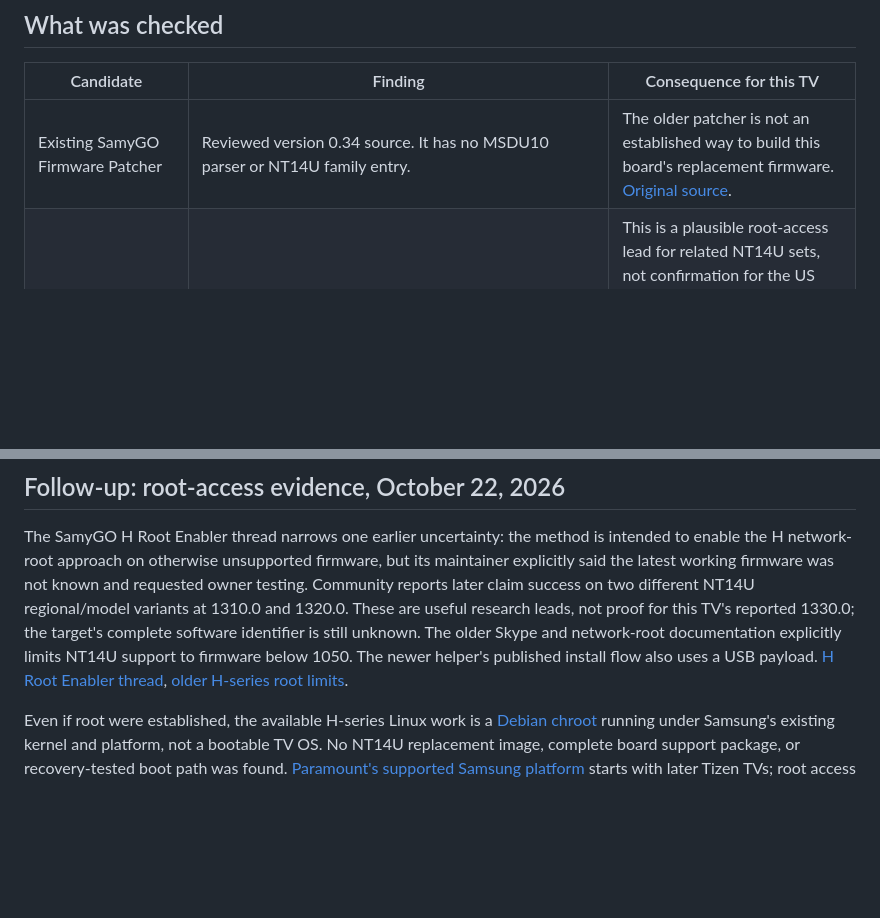
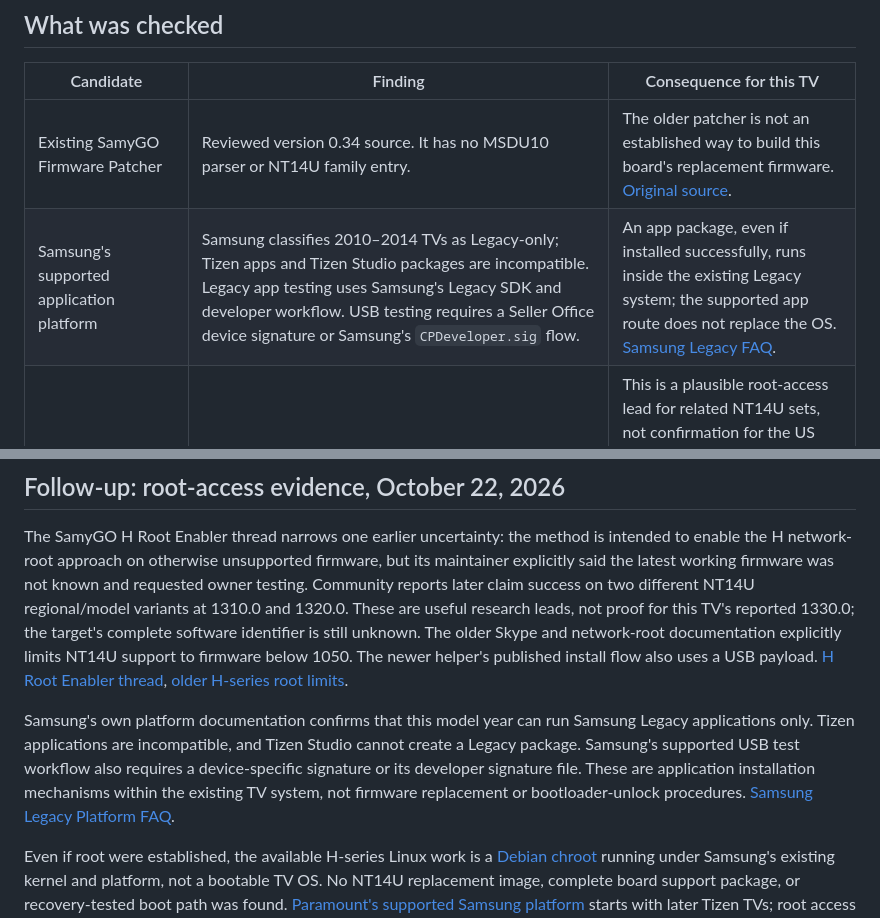
Before and after one commit to Coding-Dev-Tools/legacy-tv-hub, a Markdown page: docs/os-replacement.md, 2 parts joined by grey strips. Drawn GitHub-style; blank space fills up the shorter version.

Commit message:
docs: establish Samsung Legacy platform boundary

```diff
--- a/docs/os-replacement.md
+++ b/docs/os-replacement.md
@@ -7,6 +7,7 @@ October 20, 2026. First target: UN55HU7250FXZA, NT14U family. **No compatible re
 | Candidate | Finding | Consequence for this TV |
 | --- | --- | --- |
 | Existing SamyGO Firmware Patcher | Reviewed version 0.34 source. It has no MSDU10 parser or NT14U family entry. | The older patcher is not an established way to build this board's replacement firmware. [Original source](https://github.com/kratz00/SamyGO_Firmware_Patcher). |
+| Samsung's supported application platform | Samsung classifies 2010–2014 TVs as Legacy-only; Tizen apps and Tizen Studio packages are incompatible. Legacy app testing uses Samsung's Legacy SDK and developer workflow. USB testing requires a Seller Office device signature or Samsung's `CPDeveloper.sig` flow. | An app package, even if installed successfully, runs inside the existing Legacy system; the supported app route does not replace the OS. [Samsung Legacy FAQ](https://developer.samsung.com/smarttv/legacy/samsung-legacy-platform-faq.html). |
 | H Root Enabler | The 2020 maintainer describes it as a helper for the H network-root procedure and says the latest working firmware is unknown; the thread was asking owners to test it. Later owner reports describe success on a UE55HU7500 with T-NT14UDEUC-1310.0 (2024) and claim success on a UE55HU7100 with T-NT14UDEUC-1320.0 (2026). The original install flow includes a USB payload. | This is a plausible root-access lead for related NT14U sets, not confirmation for the US UN55HU7250FXZA / T-NT14UAKUC / reported 1330.0 combination. Root would expose the existing firmware; it does not supply a bootable replacement OS, board drivers, or Paramount integration. No package was installed and no exploit was run. [Maintainer's procedure and 1320 report](https://forum.samygo.tv/viewtopic.php?t=13249), [1310 owner report](https://forum.samygo.tv/viewtopic.php?start=20&t=13249). |
 | Native H-series software patch | Its author reports testing on H MST hardware and describes fixed offsets. | That is not NT14U compatibility evidence. No native patch was applied. [Author's report](https://forum.samygo.tv/viewtopic.php?t=14360). |
 | Synacktiv Q60T firmware research | Its parser expects MSDU11. This board's inspected update uses MSDU10. A bounded local trial of the published key/IV derivation against the 1,408-byte encrypted TOC candidate produced no valid padding or readable structured header. | The tested derivation did not unlock this update. This does not establish that every other derivation or extraction method will fail. [Pinned research source](https://github.com/synacktiv/samsung-q60t-exploit/blob/db3697456be6f95599ea09ad1570bb80dd8797e1/firmware/decrypt.py). |
@@ -18,6 +19,8 @@ The local trial used only a published update file and a small locally written pr
 ## Follow-up: root-access evidence, October 22, 2026
 
 The SamyGO H Root Enabler thread narrows one earlier uncertainty: the method is intended to enable the H network-root approach on otherwise unsupported firmware, but its maintainer explicitly said the latest working firmware was not known and requested owner testing. Community reports later claim success on two different NT14U regional/model variants at 1310.0 and 1320.0. These are useful research leads, not proof for this TV's reported 1330.0; the target's complete software identifier is still unknown. The older Skype and network-root documentation explicitly limits NT14U support to firmware below 1050. The newer helper's published install flow also uses a USB payload. [H Root Enabler thread](https://forum.samygo.tv/viewtopic.php?t=13249), [older H-series root limits](https://wiki.samygo.tv/index.php?title=Rooting_H_series_TV).
+
+Samsung's own platform documentation confirms that this model year can run Samsung Legacy applications only. Tizen applications are incompatible, and Tizen Studio cannot create a Legacy package. Samsung's supported USB test workflow also requires a device-specific signature or its developer signature file. These are application installation mechanisms within the existing TV system, not firmware replacement or bootloader-unlock procedures. [Samsung Legacy Platform FAQ](https://developer.samsung.com/smarttv/legacy/samsung-legacy-platform-faq.html).
 
 Even if root were established, the available H-series Linux work is a [Debian chroot](https://forum.samygo.tv/viewtopic.php?t=11249) running under Samsung's existing kernel and platform, not a bootable TV OS. No NT14U replacement image, complete board support package, or recovery-tested boot path was found. [Paramount's supported Samsung platform](https://support.paramountplus.com/s/article/PI-On-which-devices-can-I-watch-Paramount?language=en_US) starts with later Tizen TVs; root access does not create its certified application or protected playback stack.
 
```
